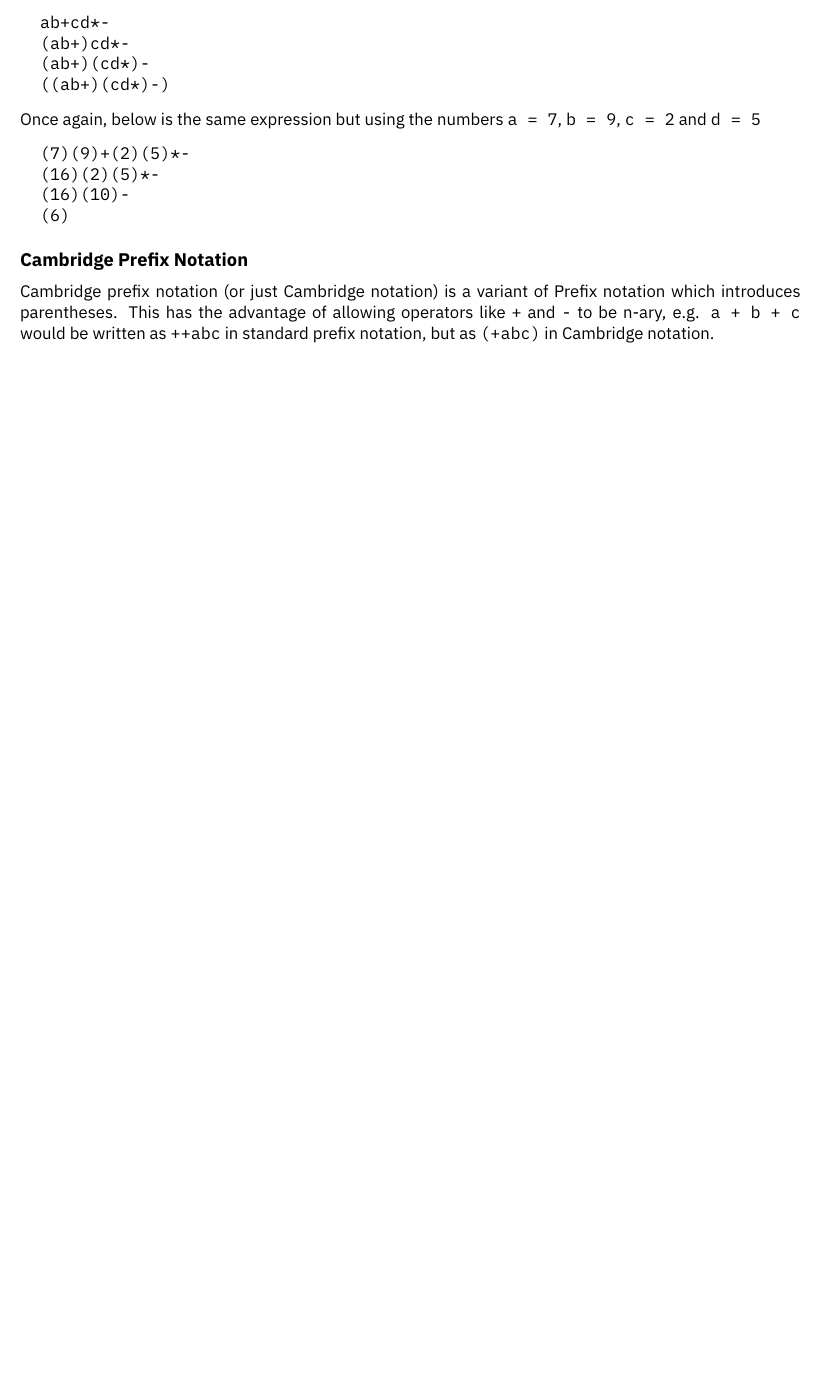
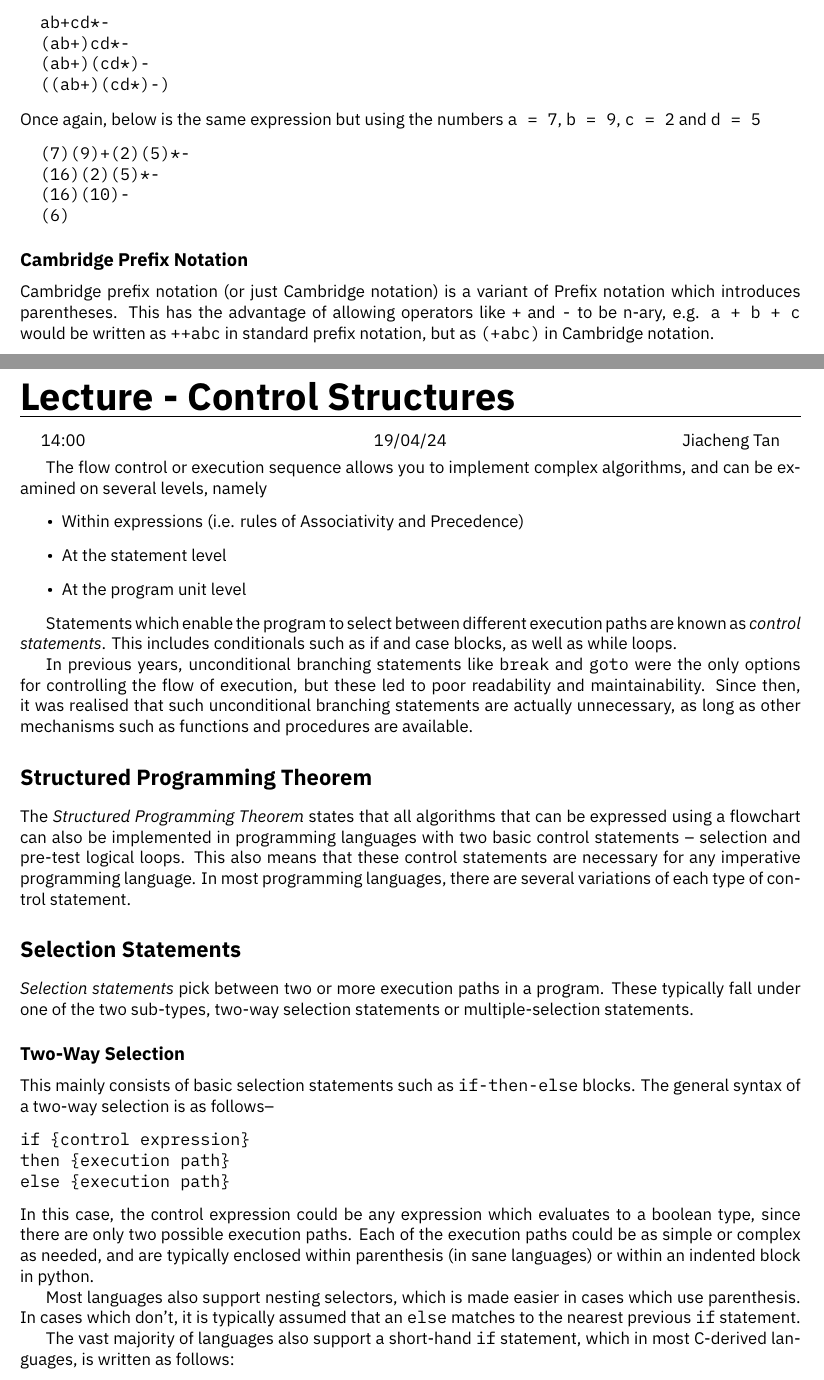
Before and after one commit to HughTB/cs-notes, a LaTeX thesis (2nd-year/m30235-paapl/m30235.tex, which reads 2nd-year/m30235-paapl/sessions/24-04-19.tex): part of page 35 of 35 before the commit and two parts of pages 35 and 36 of 38 after it, the two joined at a grey line, cut so that both start at the same text, the shorter picture padded with empty space. The pictures show the PDF file 2nd-year/m30235-paapl/m30235.pdf that the author committed with the source.

Commit message:
add paapl lecture

```diff
--- /dev/null
+++ b/2nd-year/m30235-paapl/sessions/24-04-19.tex
@@ -0,0 +1,51 @@
+\lecture{Control Structures}{14:00}{19/04/24}{Jiacheng Tan}
+
+The flow control or execution sequence allows you to implement complex algorithms, and can be examined on several levels,
+ namely
+\begin{itemize}
+  \item Within expressions (i.e. rules of Associativity and Precedence)
+  \item At the statement level
+  \item At the program unit level
+\end{itemize}
+
+Statements which enable the program to select between different execution paths are known as \textit{control statements}.
+ This includes conditionals such as if and case blocks, as well as while loops.
+
+In previous years, unconditional branching statements like \verb`break` and \verb`goto` were the only options for
+ controlling the flow of execution, but these led to poor readability and maintainability. Since then, it was realised
+ that such unconditional branching statements are actually unnecessary, as long as other mechanisms such as functions
+ and procedures are available.
+
+\section*{Structured Programming Theorem}
+
+The \textit{Structured Programming Theorem} states that all algorithms that can be expressed using a flowchart can also
+ be implemented in programming languages with two basic control statements -- selection and pre-test logical loops. This
+ also means that these control statements are necessary for any imperative programming language. In most programming
+ languages, there are several variations of each type of control statement.
+
+\section*{Selection Statements}
+
+\textit{Selection statements} pick between two or more execution paths in a program. These typically fall under one of
+ the two sub-types, two-way selection statements or multiple-selection statements.
+
+\subsection*{Two-Way Selection}
+
+This mainly consists of basic selection statements such as \verb`if-then-else` blocks. The general syntax of a two-way
+ selection is as follows--
+\begin{verbatim}
+if {control expression}
+then {execution path}
+else {execution path}
+\end{verbatim}
+In this case, the control expression could be any expression which evaluates to a boolean type, since there are only two
+ possible execution paths. Each of the execution paths could be as simple or complex as needed, and are typically
+ enclosed within parenthesis (in sane languages) or within an indented block in python.
+
+Most languages also support nesting selectors, which is made easier in cases which use parenthesis. In cases which don't,
+ it is typically assumed that an \verb`else` matches to the nearest previous \verb`if` statement.
+
+The vast majority of languages also support a short-hand \verb`if` statement, which in most C-derived languages, is
+ written as follows:
+\begin{verbatim}
+({control expression}) ? {execution path} : {execution path};
+\end{verbatim}
@@ -0,0 +65,3 @@
+\end{verbatim}
+The control expression can typically take any of many types, but they are typically a number, character, string or
+ enumerated type.
@@ -0,0 +97 @@
+\begin{verbatim}
@@ -0,0 +111,5 @@
+\section*{Unconditional Branching}
+
+Any statement which changes the flow of execution without a condition is \textit{branching unconditionally}. These usually
+ include \verb`break`, \verb`continue` and \verb`return`. Within the previously discussed looping structures,
+\begin{itemize}
```
Also changed, not shown: 2nd-year/m30235-paapl/m30235.tex (+1 -0 lines), 2nd-year/m30235-paapl/m30235.pdf, 2nd-year/m30235-paapl/sessions/24-04-19.tex (74 more changed lines).
